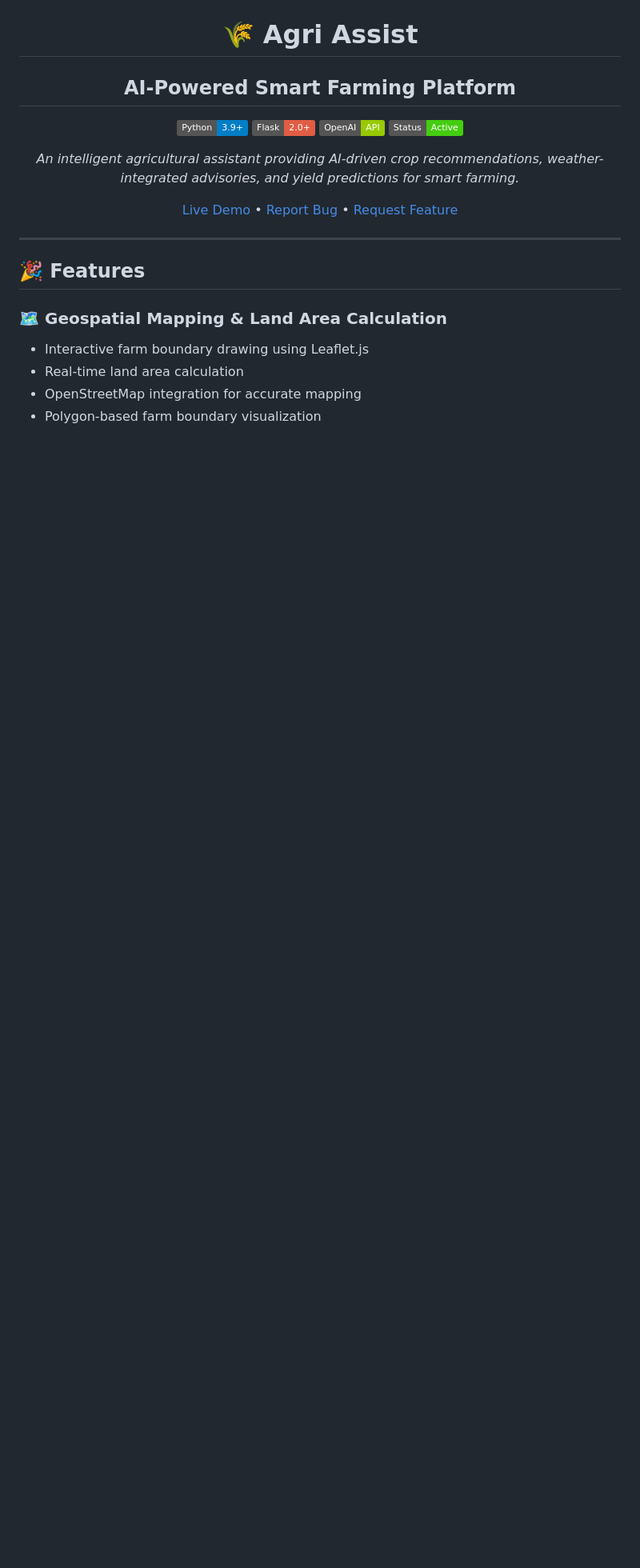
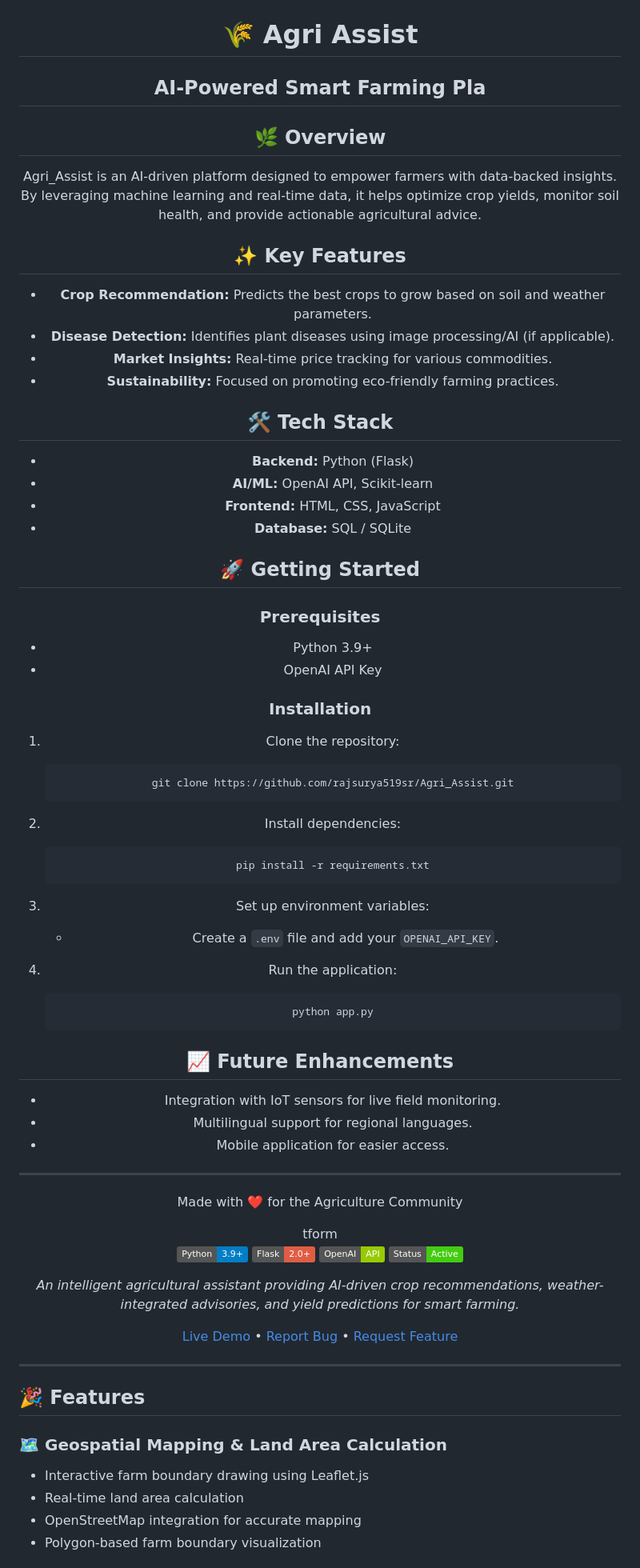
Before and after one commit to rajsurya519sr/Agri_Assist, a Markdown page: README.md, the part around the change. Shown at 80% size. GitHub-like rendering; badges without logos; blank space fills up the shorter version.

Commit message:
Enhance README with project details and instructions
Updated README with project overview, key features, tech stack, installation instructions, and future enhancements.

````diff
--- a/README.md
+++ b/README.md
@@ -1,7 +1,54 @@
 <div align="center">
 
 # 🌾 Agri Assist
-## AI-Powered Smart Farming Platform
+## AI-Powered Smart Farming Pla
+
+## 🌿 Overview
+Agri_Assist is an AI-driven platform designed to empower farmers with data-backed insights. By leveraging machine learning and real-time data, it helps optimize crop yields, monitor soil health, and provide actionable agricultural advice.
+
+## ✨ Key Features
+- **Crop Recommendation:** Predicts the best crops to grow based on soil and weather parameters.
+- **Disease Detection:** Identifies plant diseases using image processing/AI (if applicable).
+- **Market Insights:** Real-time price tracking for various commodities.
+- **Sustainability:** Focused on promoting eco-friendly farming practices.
+
+## 🛠 Tech Stack
+- **Backend:** Python (Flask)
+- **AI/ML:** OpenAI API, Scikit-learn
+- **Frontend:** HTML, CSS, JavaScript
+- **Database:** SQL / SQLite
+
+## 🚀 Getting Started
+
+### Prerequisites
+- Python 3.9+
+- OpenAI API Key
+
+### Installation
+1. Clone the repository:
+   ```bash
+   git clone https://github.com/rajsurya519sr/Agri_Assist.git
+   ```
+2. Install dependencies:
+   ```bash
+   pip install -r requirements.txt
+   ```
+3. Set up environment variables:
+   - Create a `.env` file and add your `OPENAI_API_KEY`.
+
+4. Run the application:
+   ```bash
+   python app.py
+   ```
+
+## 📈 Future Enhancements
+- Integration with IoT sensors for live field monitoring.
+- Multilingual support for regional languages.
+- Mobile application for easier access.
+
+---
+<p align="center">Made with ❤️ for the Agriculture Community</p>
+tform
 
 [![Python](https://img.shields.io/badge/Python-3.9+-blue?logo=python&logoColor=white)](https://www.python.org/)
 [![Flask](https://img.shields.io/badge/Flask-2.0+-red?logo=flask&logoColor=white)](https://flask.palletsprojects.com/)
````
